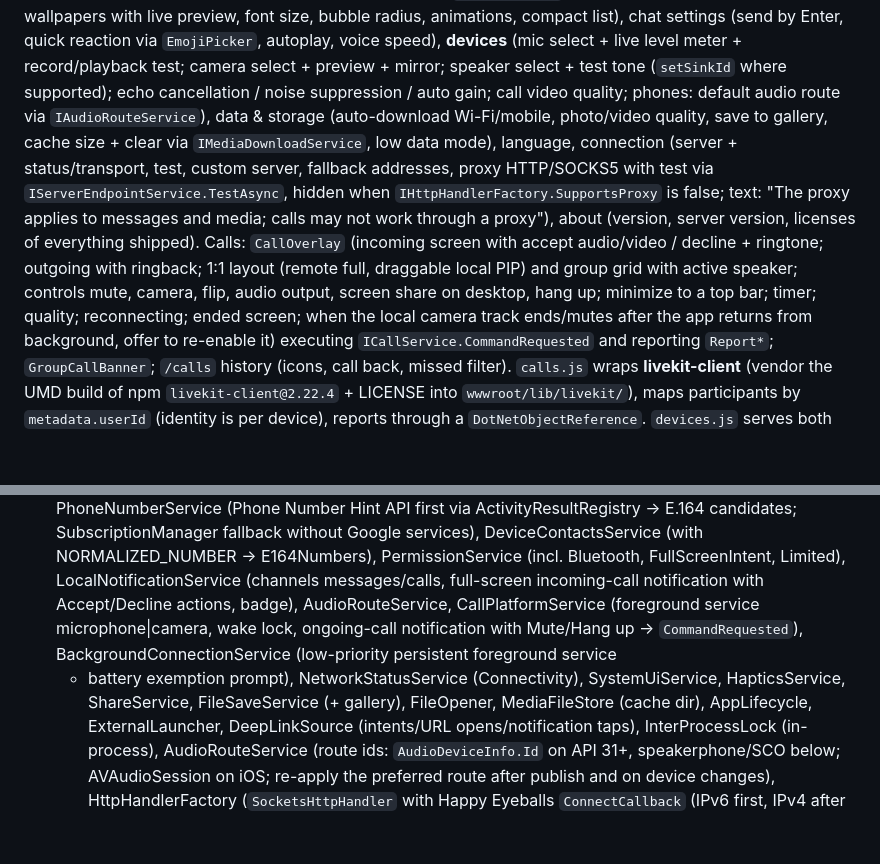
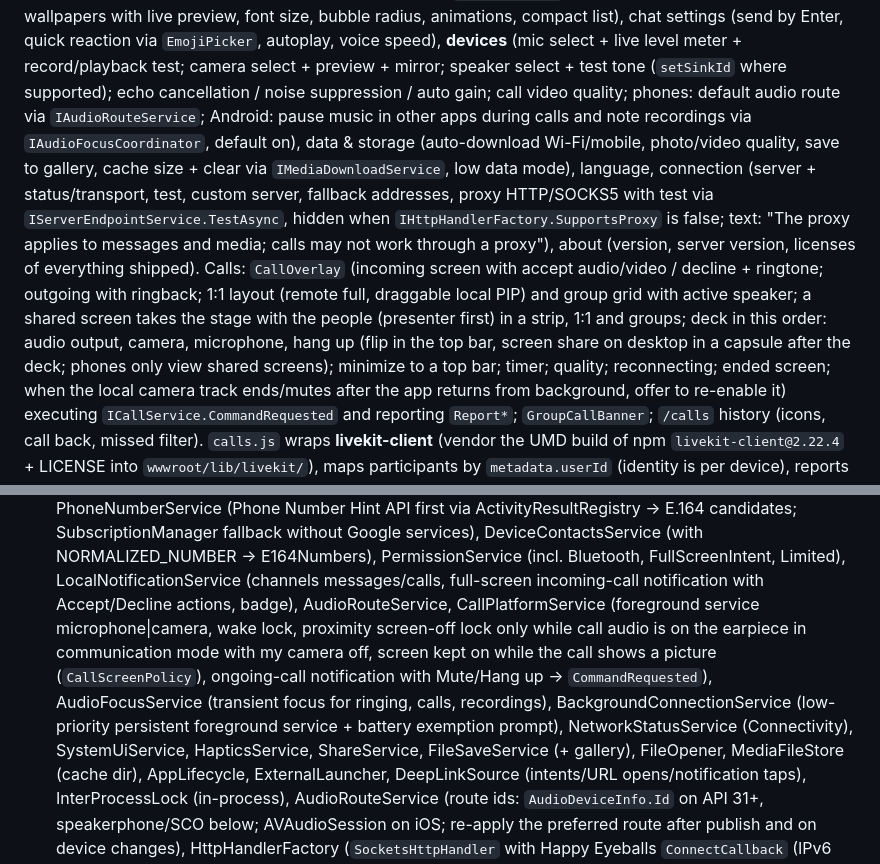
Before and after one commit to anon121213/SkyMessage, a Markdown page: docs/SPEC.md, 2 parts joined by grey strips. Rendered like a GitHub page; blank space fills up the shorter version.

Commit message:
Describe the call deck order and the phone screen and audio rules in the spec
So later work keeps the owner's order (audio output, camera, microphone, hang
up), the shared-screen stage, and when the proximity lock, the keep-screen-on
flag and the audio focus apply.

Co-Authored-By: Claude Opus 5.5 <noreply@anthropic.com>
Claude-Session: https://claude.ai/code/session_01MWkEEAgr7RZUHFMdaUTcNY

```diff
--- a/docs/SPEC.md
+++ b/docs/SPEC.md
@@ -546,15 +546,18 @@ open to receive calls until push lands; tone pickers with preview through `ISoun
 animations, compact list), chat settings (send by Enter, quick reaction via `EmojiPicker`, autoplay, voice
 speed), **devices** (mic select + live level meter + record/playback test; camera select + preview +
 mirror; speaker select + test tone (`setSinkId` where supported); echo cancellation / noise suppression /
-auto gain; call video quality; phones: default audio route via `IAudioRouteService`), data & storage
+auto gain; call video quality; phones: default audio route via `IAudioRouteService`; Android: pause music in other
+apps during calls and note recordings via `IAudioFocusCoordinator`, default on), data & storage
 (auto-download Wi-Fi/mobile, photo/video quality, save to gallery, cache size + clear via
 `IMediaDownloadService`, low data mode), language, connection (server + status/transport, test, custom
 server, fallback addresses, proxy HTTP/SOCKS5 with test via `IServerEndpointService.TestAsync`, hidden when
 `IHttpHandlerFactory.SupportsProxy` is false; text: "The proxy applies to messages and media; calls may not
 work through a proxy"), about (version, server version, licenses of everything
 shipped). Calls: `CallOverlay` (incoming screen with accept audio/video / decline + ringtone; outgoing with
-ringback; 1:1 layout (remote full, draggable local PIP) and group grid with active speaker; controls mute,
-camera, flip, audio output, screen share on desktop, hang up; minimize to a top bar; timer; quality;
+ringback; 1:1 layout (remote full, draggable local PIP) and group grid with active speaker; a shared screen takes
+the stage with the people (presenter first) in a strip, 1:1 and groups; deck in this order: audio output, camera,
+microphone, hang up (flip in the top bar, screen share on desktop in a capsule after the deck; phones only view
+shared screens); minimize to a top bar; timer; quality;
 reconnecting; ended screen; when the local camera track ends/mutes after the app returns from background,
 offer to re-enable it) executing `ICallService.CommandRequested` and reporting `Report*`;
 `GroupCallBanner`; `/calls` history (icons, call back, missed filter). `calls.js` wraps **livekit-client**
@@ -625,9 +628,11 @@ participants by `metadata.userId` (identity is per device), reports through a `D
   without Google services), DeviceContactsService (with NORMALIZED_NUMBER → E164Numbers), PermissionService
   (incl. Bluetooth, FullScreenIntent, Limited), LocalNotificationService (channels messages/calls,
   full-screen incoming-call notification with Accept/Decline actions, badge), AudioRouteService,
-  CallPlatformService (foreground service microphone|camera, wake lock, ongoing-call notification with
-  Mute/Hang up → `CommandRequested`), BackgroundConnectionService (low-priority persistent foreground service
-  + battery exemption prompt), NetworkStatusService (Connectivity), SystemUiService, HapticsService,
+  CallPlatformService (foreground service microphone|camera, wake lock, proximity screen-off lock only while call
+  audio is on the earpiece in communication mode with my camera off, screen kept on while the call shows a picture
+  (`CallScreenPolicy`), ongoing-call notification with Mute/Hang up → `CommandRequested`), AudioFocusService
+  (transient focus for ringing, calls, recordings), BackgroundConnectionService (low-priority persistent foreground
+  service + battery exemption prompt), NetworkStatusService (Connectivity), SystemUiService, HapticsService,
   ShareService, FileSaveService (+ gallery), FileOpener, MediaFileStore (cache dir), AppLifecycle,
   ExternalLauncher, DeepLinkSource (intents/URL opens/notification taps), InterProcessLock (in-process),
   AudioRouteService (route ids: `AudioDeviceInfo.Id` on API 31+, speakerphone/SCO below; AVAudioSession on
```
